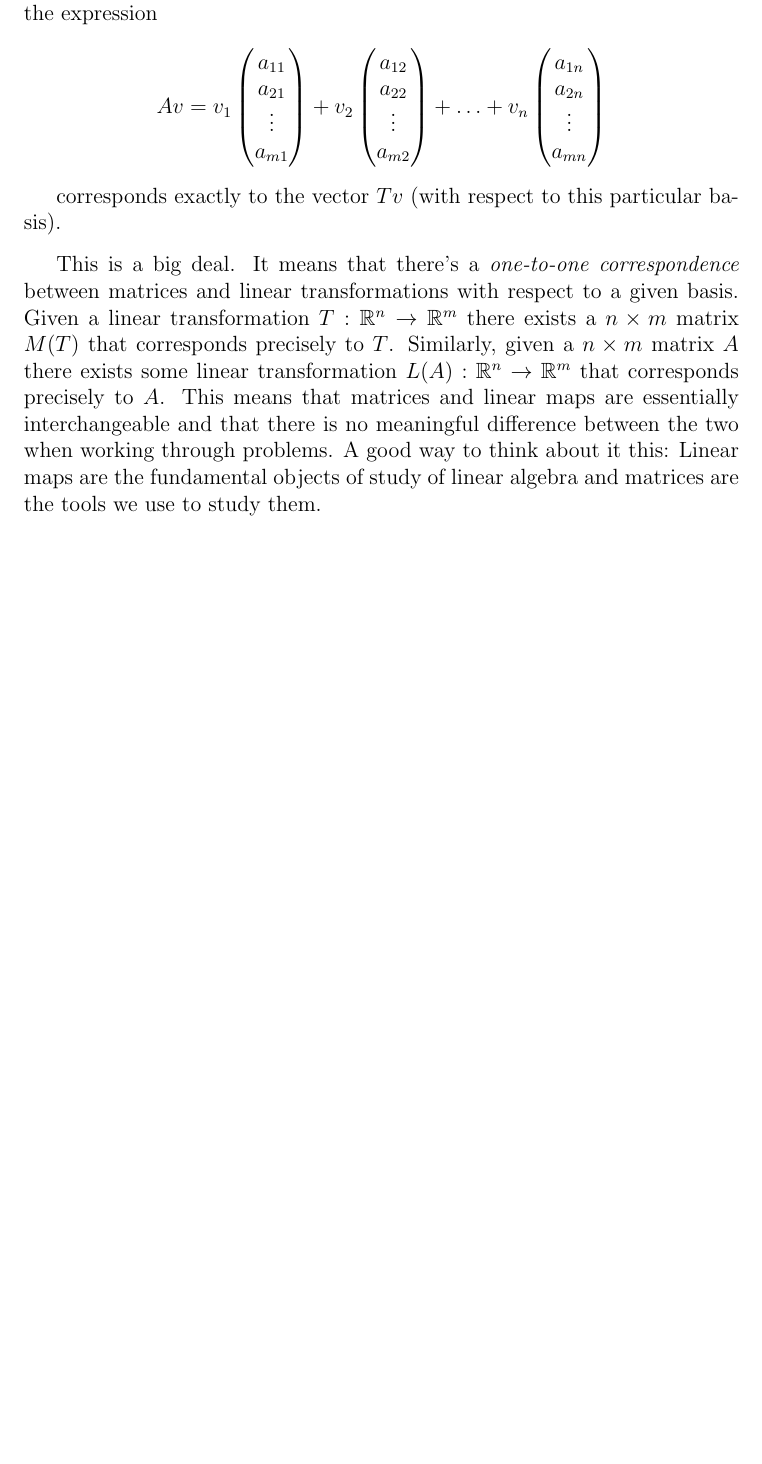
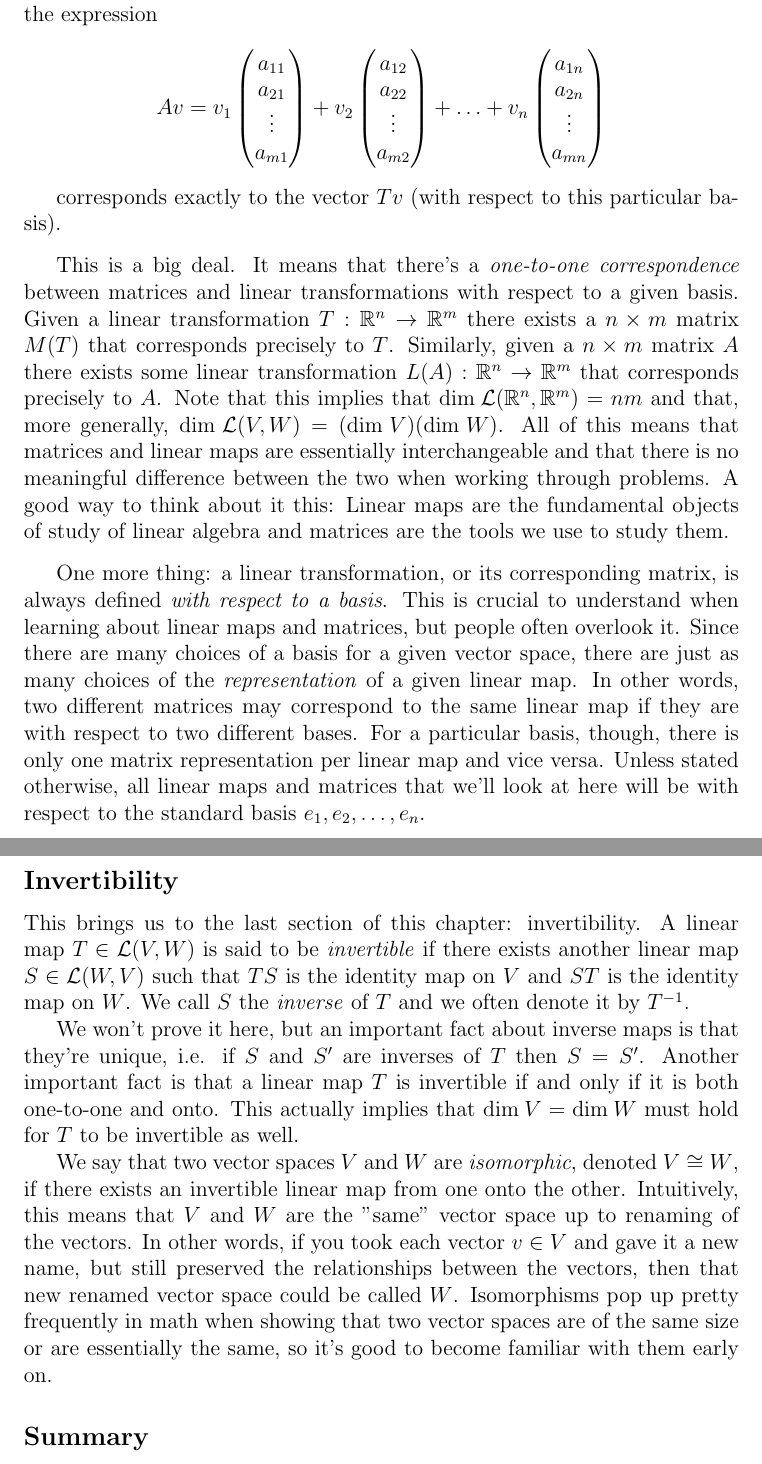
Before and after one commit to bzelditch/LinAlgReference, a LaTeX document (Ch2/Ch2.tex): part of page 6 of 6 before the commit and two parts of pages 6 and 7 of 7 after it, the two joined at a grey line, cut so that both start at the same text, the shorter picture padded with empty space. Compiled offline with pdfLaTeX.

Commit message:
matrix transformation

```diff
--- a/Ch2/Ch2.tex
+++ b/Ch2/Ch2.tex
@@ -223,6 +223,23 @@ a_{mn}
 corresponds exactly to the vector $Tv$ (with respect to this particular basis).
 
 \vskip 3mm
-This is a big deal. It means that there's a \textit{one-to-one correspondence} between matrices and linear transformations with respect to a given basis. Given a linear transformation $T : \mathbb{R}^n \rightarrow \mathbb{R}^m$ there exists a $n \times m$ matrix $M(T)$ that corresponds precisely to $T$. Similarly, given a $n \times m$ matrix $A$ there exists some linear transformation $L(A) : \mathbb{R}^n \rightarrow \mathbb{R}^m$ that corresponds precisely to $A$. This means that matrices and linear maps are essentially interchangeable and that there is no meaningful difference between the two when working through problems. A good way to think about it this:  Linear maps are the fundamental objects of study of linear algebra and matrices are the tools we use to study them.
+This is a big deal. It means that there's a \textit{one-to-one correspondence} between matrices and linear transformations with respect to a given basis. Given a linear transformation $T : \mathbb{R}^n \rightarrow \mathbb{R}^m$ there exists a $n \times m$ matrix $M(T)$ that corresponds precisely to $T$. Similarly, given a $n \times m$ matrix $A$ there exists some linear transformation $L(A) : \mathbb{R}^n \rightarrow \mathbb{R}^m$ that corresponds precisely to $A$. Note that this implies that $\textrm{dim} \: \mathcal{L}(\mathbb{R}^n, \mathbb{R}^m) = nm$ and that, more generally, $\textrm{dim} \: \mathcal{L}(V, W) = (\textrm{dim} \: V)(\textrm{dim} \: W)$. All of this means that matrices and linear maps are essentially interchangeable and that there is no meaningful difference between the two when working through problems. A good way to think about it this:  Linear maps are the fundamental objects of study of linear algebra and matrices are the tools we use to study them.
+
+
+\vskip 3mm
+One more thing:  a linear transformation, or its corresponding matrix, is always defined \textit{with respect to a basis}. This is crucial to understand when learning about linear maps and matrices, but people often overlook it. Since there are many choices of a basis for a given vector space, there are just as many choices of the \textit{representation} of a given linear map. In other words, two different matrices may correspond to the same linear map if they are with respect to two different bases. For a particular basis, though, there is only one matrix representation per linear map and vice versa. Unless stated otherwise, all linear maps and matrices that we'll look at here will be with respect to the standard basis $e_1, e_2, \ldots, e_n$.
+
+
+\subsection*{Invertibility}
+
+This brings us to the last section of this chapter:  invertibility. A linear map $T \in \mathcal{L}(V, W)$ is said to be \textit{invertible} if there exists another linear map $S \in \mathcal{L}(W, V)$ such that $TS$ is the identity map on $V$ and $ST$ is the identity map on $W$. We call $S$ the \textit{inverse} of $T$ and we often denote it by $T^{-1}$.
+
+
+We won't prove it here, but an important fact about inverse maps is that they're unique, i.e. if $S$ and $S'$ are inverses of $T$ then $S = S'$. Another important fact is that a linear map $T$ is invertible if and only if it is both one-to-one and onto. This actually implies that $\textrm{dim} \: V = \textrm{dim} \: W$ must hold for $T$ to be invertible as well.
+
+We say that two vector spaces $V$ and $W$ are \textit{isomorphic}, denoted $V \cong W$, if there exists an invertible linear map from one onto the other. Intuitively, this means that $V$ and $W$ are the "same" vector space up to renaming of the vectors. In other words, if you took each vector $v \in V$ and gave it a new name, but still preserved the relationships between the vectors, then that new renamed vector space could be called $W$. Isomorphisms pop up pretty frequently in math when showing that two vector spaces are of the same size or are essentially the same, so it's good to become familiar with them early on.
+
+\subsection*{Summary}
+
 
 \end{document}
```
Also changed, not shown: Ch2/Ch2.pdf, 2 other files.
